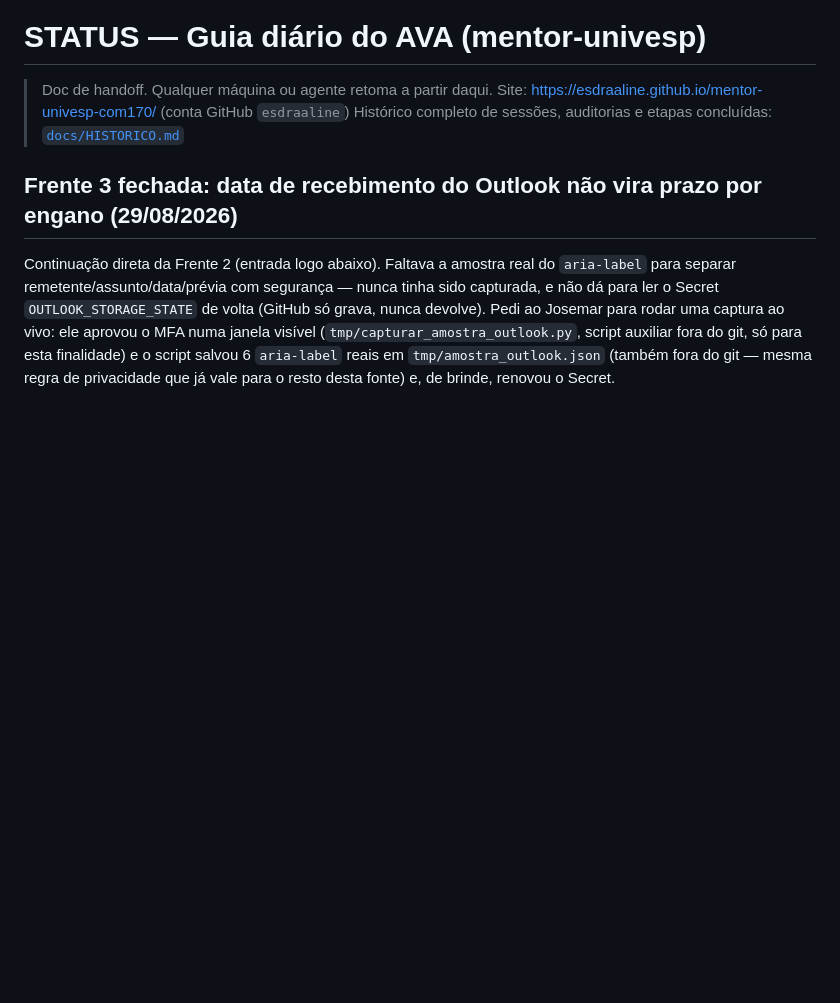
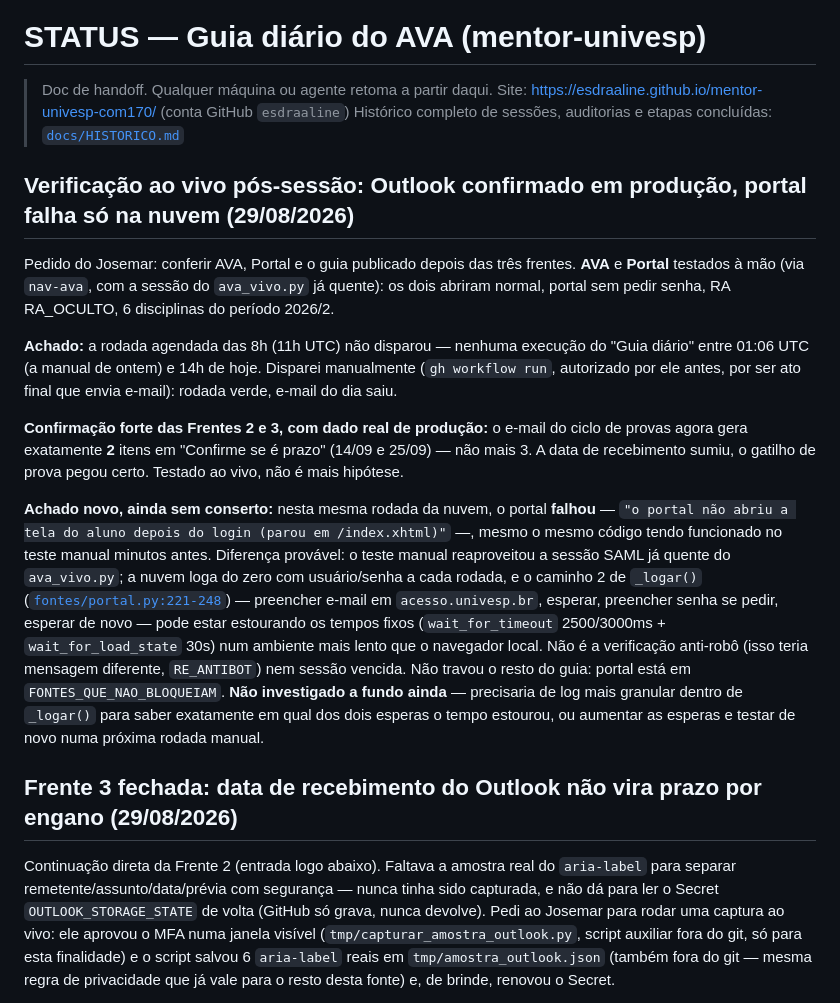
Before and after one commit to esdraaline/mentor-univesp-com170, a Markdown page: STATUS.md, the part around the change. Rendered like a GitHub page; blank space fills up the shorter version.

Commit message:
Registra verificacao ao vivo: Outlook confirmado em producao, portal falha so na nuvem
AVA e Portal testados a mao (sessao quente), rodada manual do guia
disparada para cobrir a falta da rodada agendada das 8h. Confirmado com
dado real: o e-mail do ciclo de provas gera 2 prazos, nao mais 3.
Achado novo sem conserto: portal falha na nuvem (login do zero, sem
sessao quente) mesmo funcionando no teste manual.

Co-Authored-By: Claude Sonnet 5 <noreply@anthropic.com>

```diff
--- a/STATUS.md
+++ b/STATUS.md
@@ -3,6 +3,40 @@
 > Doc de handoff. Qualquer máquina ou agente retoma a partir daqui.
 > Site: https://esdraaline.github.io/mentor-univesp-com170/ (conta GitHub `esdraaline`)
 > Histórico completo de sessões, auditorias e etapas concluídas: [`docs/HISTORICO.md`](docs/HISTORICO.md)
+
+## Verificação ao vivo pós-sessão: Outlook confirmado em produção, portal falha só na nuvem (29/08/2026)
+
+Pedido do Josemar: conferir AVA, Portal e o guia publicado depois das três
+frentes. **AVA** e **Portal** testados à mão (via `nav-ava`, com a sessão
+do `ava_vivo.py` já quente): os dois abriram normal, portal sem pedir
+senha, RA RA_OCULTO, 6 disciplinas do período 2026/2.
+
+**Achado:** a rodada agendada das 8h (11h UTC) não disparou — nenhuma
+execução do "Guia diário" entre 01:06 UTC (a manual de ontem) e 14h de
+hoje. Disparei manualmente (`gh workflow run`, autorizado por ele antes,
+por ser ato final que envia e-mail): rodada verde, e-mail do dia saiu.
+
+**Confirmação forte das Frentes 2 e 3, com dado real de produção:** o
+e-mail do ciclo de provas agora gera exatamente **2** itens em "Confirme
+se é prazo" (14/09 e 25/09) — não mais 3. A data de recebimento sumiu, o
+gatilho de prova pegou certo. Testado ao vivo, não é mais hipótese.
+
+**Achado novo, ainda sem conserto:** nesta mesma rodada da nuvem, o portal
+**falhou** — `"o portal não abriu a tela do aluno depois do login (parou
+em /index.xhtml)"` —, mesmo o mesmo código tendo funcionado no teste manual
+minutos antes. Diferença provável: o teste manual reaproveitou a sessão
+SAML já quente do `ava_vivo.py`; a nuvem loga do zero com usuário/senha
+a cada rodada, e o caminho 2 de `_logar()`
+([`fontes/portal.py:221-248`](automacao/fontes/portal.py)) — preencher
+e-mail em `acesso.univesp.br`, esperar, preencher senha se pedir, esperar
+de novo — pode estar estourando os tempos fixos (`wait_for_timeout`
+2500/3000ms + `wait_for_load_state` 30s) num ambiente mais lento que o
+navegador local. Não é a verificação anti-robô (isso teria mensagem
+diferente, `RE_ANTIBOT`) nem sessão vencida. Não travou o resto do guia:
+portal está em `FONTES_QUE_NAO_BLOQUEIAM`. **Não investigado a fundo
+ainda** — precisaria de log mais granular dentro de `_logar()` para saber
+exatamente em qual dos dois esperas o tempo estourou, ou aumentar as
+esperas e testar de novo numa próxima rodada manual.
 
 ## Frente 3 fechada: data de recebimento do Outlook não vira prazo por engano (29/08/2026)
 
```
